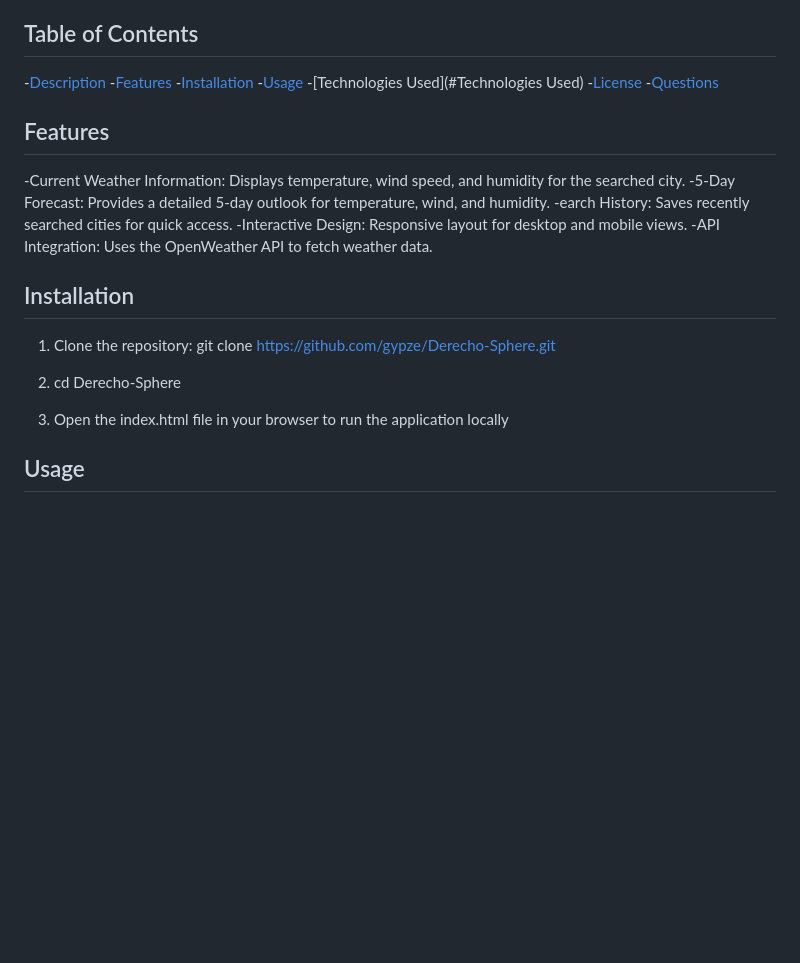
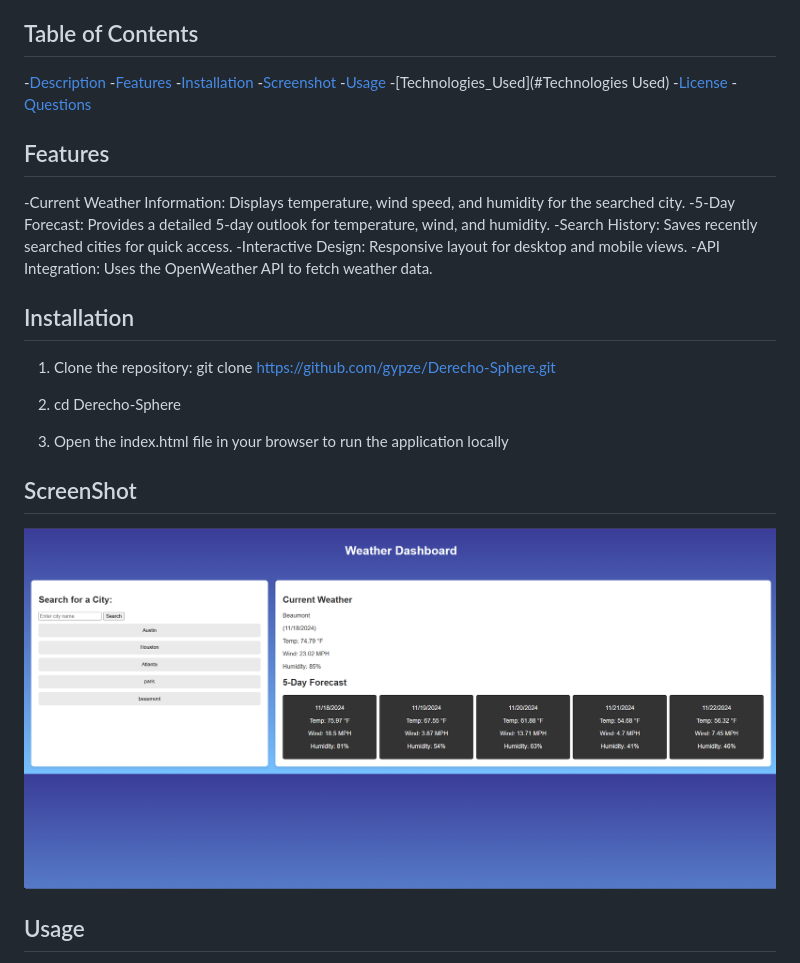
Before and after one commit to gypze/Derecho-Sphere, a Markdown page: README.md, the part around the change. Drawn GitHub-style; pictures changed too: Screenshot 2024-11-18 071916.png (added); blank space fills up the shorter version.

Commit message:
fixed spelling error, also added a screenshot to README.md

```diff
--- a/README.md
+++ b/README.md
@@ -9,8 +9,9 @@ The Weather Dashboard is a dynamic application that allows users to search for a
 -[Description](#description)
 -[Features](#Features)
 -[Installation](#Installation)
+-[Screenshot](#ScreenShot)
 -[Usage](#Usage)
--[Technologies Used](#Technologies Used)
+-[Technologies_Used](#Technologies Used)
 -[License](#License)
 -[Questions](#Questions)
 
@@ -20,7 +21,7 @@ The Weather Dashboard is a dynamic application that allows users to search for a
     Displays temperature, wind speed, and humidity for the searched city.
 -5-Day Forecast:
     Provides a detailed 5-day outlook for temperature, wind, and humidity.
--earch History:
+-Search History:
     Saves recently searched cities for quick access.
 -Interactive Design:
     Responsive layout for desktop and mobile views.
@@ -34,7 +35,12 @@ The Weather Dashboard is a dynamic application that allows users to search for a
 
 2. cd Derecho-Sphere
 
-3. Open the index.html file in your browser to run the application locally
+3. Open the index.html file in your browser to run the application
+    locally
+
+## ScreenShot
+
+![alt text](<Screenshot 2024-11-18 071916.png>)
 
 
 ## Usage
```
